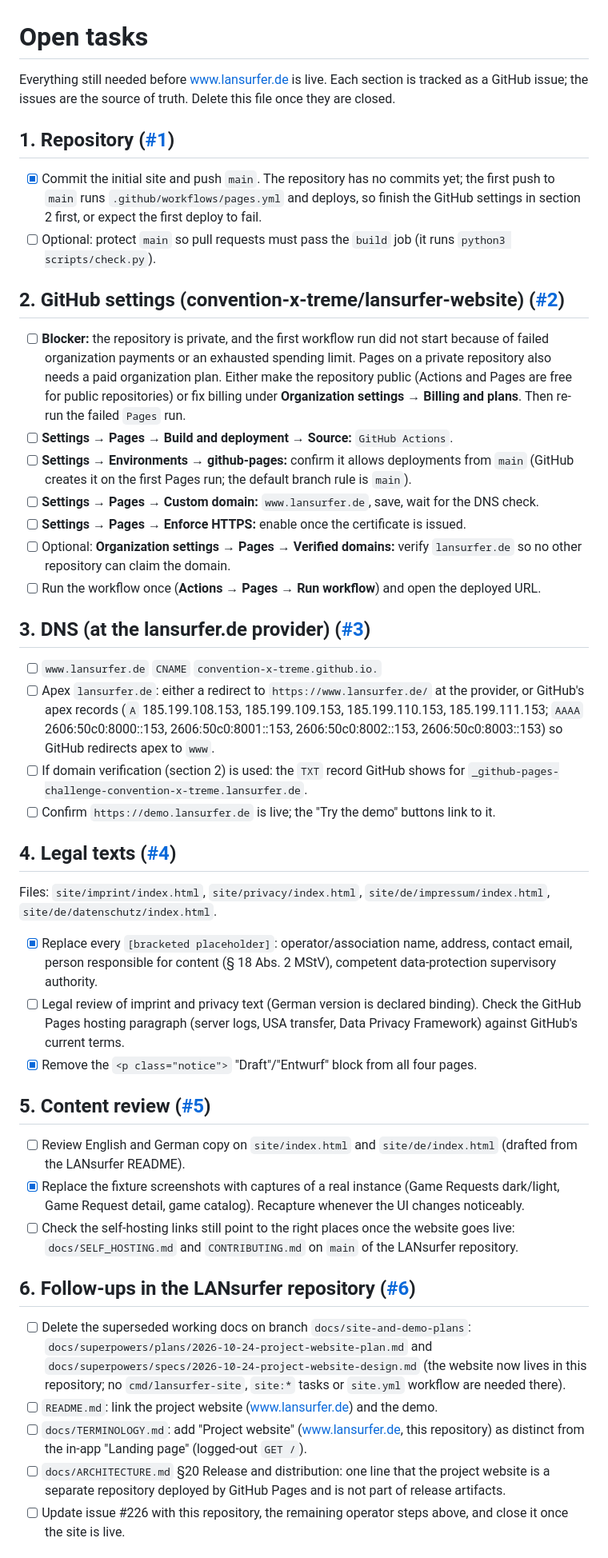
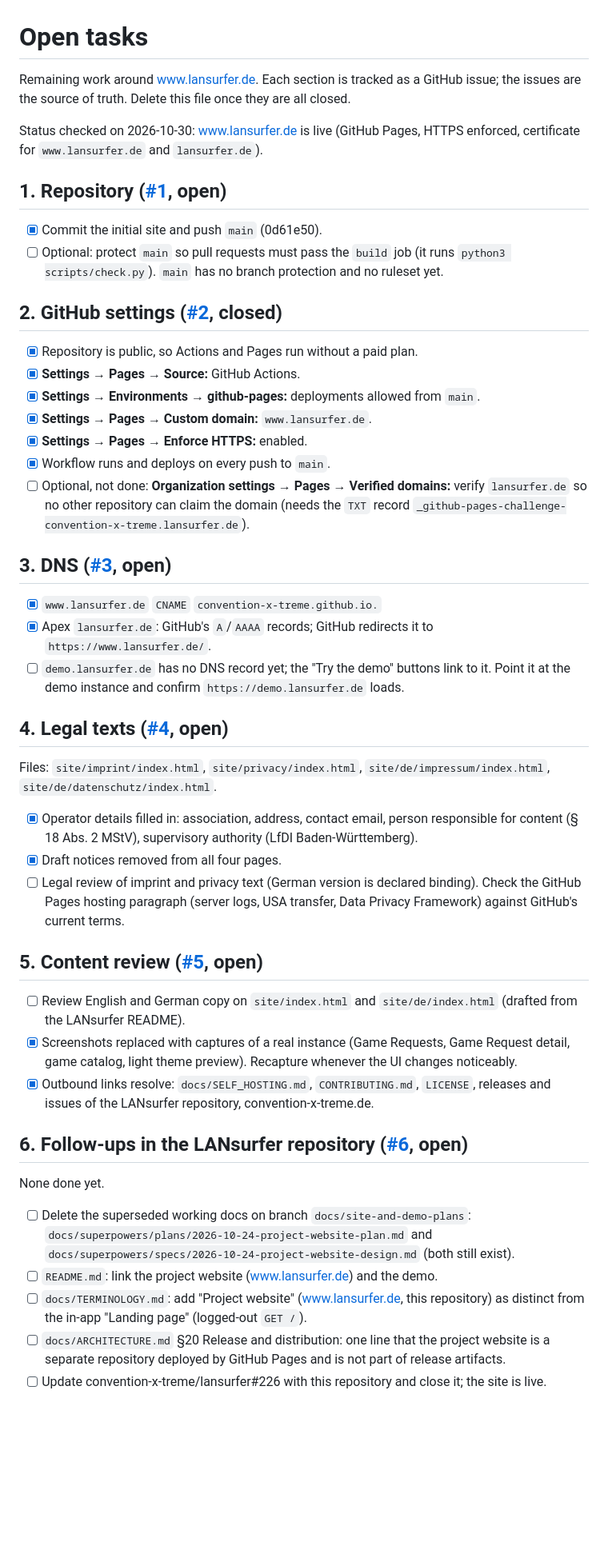
Before and after one commit to convention-x-treme/lansurfer-website, a Markdown page: docs/OPEN_TASKS.md, the part around one of its changes. Shown at 80% size. Rendered like a GitHub page; blank space fills up the shorter version.

```diff
--- a/docs/OPEN_TASKS.md
+++ b/docs/OPEN_TASKS.md
@@ -1,76 +1,69 @@
 # Open tasks
 
-Everything still needed before www.lansurfer.de is live. Each section is tracked as a GitHub issue;
-the issues are the source of truth. Delete this file once they are closed.
+Remaining work around www.lansurfer.de. Each section is tracked as a GitHub issue; the issues are
+the source of truth. Delete this file once they are all closed.
 
-## 1. Repository ([#1](https://github.com/convention-x-treme/lansurfer-website/issues/1))
+Status checked on 2026-10-30: www.lansurfer.de is live (GitHub Pages, HTTPS enforced, certificate
+for `www.lansurfer.de` and `lansurfer.de`).
 
-- [x] Commit the initial site and push `main`. The repository has no commits yet; the first push
-      to `main` runs `.github/workflows/pages.yml` and deploys, so finish the GitHub settings in
-      section 2 first, or expect the first deploy to fail.
+## 1. Repository ([#1](https://github.com/convention-x-treme/lansurfer-website/issues/1), open)
+
+- [x] Commit the initial site and push `main` (0d61e50).
 - [ ] Optional: protect `main` so pull requests must pass the `build` job (it runs
-      `python3 scripts/check.py`).
+      `python3 scripts/check.py`). `main` has no branch protection and no ruleset yet.
 
-## 2. GitHub settings (convention-x-treme/lansurfer-website) ([#2](https://github.com/convention-x-treme/lansurfer-website/issues/2))
+## 2. GitHub settings ([#2](https://github.com/convention-x-treme/lansurfer-website/issues/2), closed)
 
-- [ ] **Blocker:** the repository is private, and the first workflow run did not start because of
-      failed organization payments or an exhausted spending limit. Pages on a private repository also
-      needs a paid organization plan. Either make the repository public (Actions and Pages are free
-      for public repositories) or fix billing under **Organization settings → Billing and plans**.
-      Then re-run the failed `Pages` run.
-- [ ] **Settings → Pages → Build and deployment → Source:** `GitHub Actions`.
-- [ ] **Settings → Environments → github-pages:** confirm it allows deployments from `main`
-      (GitHub creates it on the first Pages run; the default branch rule is `main`).
-- [ ] **Settings → Pages → Custom domain:** `www.lansurfer.de`, save, wait for the DNS check.
-- [ ] **Settings → Pages → Enforce HTTPS:** enable once the certificate is issued.
-- [ ] Optional: **Organization settings → Pages → Verified domains:** verify `lansurfer.de` so no
-      other repository can claim the domain.
-- [ ] Run the workflow once (**Actions → Pages → Run workflow**) and open the deployed URL.
+- [x] Repository is public, so Actions and Pages run without a paid plan.
+- [x] **Settings → Pages → Source:** GitHub Actions.
+- [x] **Settings → Environments → github-pages:** deployments allowed from `main`.
+- [x] **Settings → Pages → Custom domain:** `www.lansurfer.de`.
+- [x] **Settings → Pages → Enforce HTTPS:** enabled.
+- [x] Workflow runs and deploys on every push to `main`.
+- [ ] Optional, not done: **Organization settings → Pages → Verified domains:** verify
+      `lansurfer.de` so no other repository can claim the domain (needs the `TXT` record
+      `_github-pages-challenge-convention-x-treme.lansurfer.de`).
 
-## 3. DNS (at the lansurfer.de provider) ([#3](https://github.com/convention-x-treme/lansurfer-website/issues/3))
+## 3. DNS ([#3](https://github.com/convention-x-treme/lansurfer-website/issues/3), open)
 
-- [ ] `www.lansurfer.de` `CNAME` `convention-x-treme.github.io.`
-- [ ] Apex `lansurfer.de`: either a redirect to `https://www.lansurfer.de/` at the provider, or
-      GitHub's apex records (`A` 185.199.108.153, 185.199.109.153, 185.199.110.153,
-      185.199.111.153; `AAAA` 2606:50c0:8000::153, 2606:50c0:8001::153, 2606:50c0:8002::153,
-      2606:50c0:8003::153) so GitHub redirects apex to `www`.
-- [ ] If domain verification (section 2) is used: the `TXT` record GitHub shows for
-      `_github-pages-challenge-convention-x-treme.lansurfer.de`.
-- [ ] Confirm `https://demo.lansurfer.de` is live; the "Try the demo" buttons link to it.
+- [x] `www.lansurfer.de` `CNAME` `convention-x-treme.github.io.`
+- [x] Apex `lansurfer.de`: GitHub's `A`/`AAAA` records; GitHub redirects it to
+      `https://www.lansurfer.de/`.
+- [ ] `demo.lansurfer.de` has no DNS record yet; the "Try the demo" buttons link to it. Point it at
+      the demo instance and confirm `https://demo.lansurfer.de` loads.
 
-## 4. Legal texts ([#4](https://github.com/convention-x-treme/lansurfer-website/issues/4))
+## 4. Legal texts ([#4](https://github.com/convention-x-treme/lansurfer-website/issues/4), open)
 
 Files: `site/imprint/index.html`, `site/privacy/index.html`, `site/de/impressum/index.html`,
 `site/de/datenschutz/index.html`.
 
-- [x] Replace every `[bracketed placeholder]`: operator/association name, address, contact email,
-      person responsible for content (§ 18 Abs. 2 MStV), competent data-protection supervisory
-      authority.
+- [x] Operator details filled in: association, address, contact email, person responsible for
+      content (§ 18 Abs. 2 MStV), supervisory authority (LfDI Baden-Württemberg).
+- [x] Draft notices removed from all four pages.
 - [ ] Legal review of imprint and privacy text (German version is declared binding). Check the
       GitHub Pages hosting paragraph (server logs, USA transfer, Data Privacy Framework) against
       GitHub's current terms.
-- [x] Remove the `<p class="notice">` "Draft"/"Entwurf" block from all four pages.
 
-## 5. Content review ([#5](https://github.com/convention-x-treme/lansurfer-website/issues/5))
+## 5. Content review ([#5](https://github.com/convention-x-treme/lansurfer-website/issues/5), open)
 
 - [ ] Review English and German copy on `site/index.html` and `site/de/index.html` (drafted from
       the LANsurfer README).
-- [x] Replace the fixture screenshots with captures of a real instance (Game Requests dark/light,
-      Game Request detail, game catalog). Recapture whenever the UI changes noticeably.
-- [ ] Check the self-hosting links still point to the right places once the website goes live:
-      `docs/SELF_HOSTING.md` and `CONTRIBUTING.md` on `main` of the LANsurfer repository.
+- [x] Screenshots replaced with captures of a real instance (Game Requests, Game Request detail,
+      game catalog, light theme preview). Recapture whenever the UI changes noticeably.
+- [x] Outbound links resolve: `docs/SELF_HOSTING.md`, `CONTRIBUTING.md`, `LICENSE`, releases and
+      issues of the LANsurfer repository, convention-x-treme.de.
 
-## 6. Follow-ups in the LANsurfer repository ([#6](https://github.com/convention-x-treme/lansurfer-website/issues/6))
+## 6. Follow-ups in the LANsurfer repository ([#6](https://github.com/convention-x-treme/lansurfer-website/issues/6), open)
+
+None done yet.
 
 - [ ] Delete the superseded working docs on branch `docs/site-and-demo-plans`:
       `docs/superpowers/plans/2026-10-24-project-website-plan.md` and
-      `docs/superpowers/specs/2026-10-24-project-website-design.md` (the website now lives in this
-      repository; no `cmd/lansurfer-site`, `site:*` tasks or `site.yml` workflow are needed there).
+      `docs/superpowers/specs/2026-10-24-project-website-design.md` (both still exist).
 - [ ] `README.md`: link the project website (www.lansurfer.de) and the demo.
 - [ ] `docs/TERMINOLOGY.md`: add "Project website" (www.lansurfer.de, this repository) as distinct
       from the in-app "Landing page" (logged-out `GET /`).
 - [ ] `docs/ARCHITECTURE.md` §20 Release and distribution: one line that the project website is a
       separate repository deployed by GitHub Pages and is not part of release artifacts.
-- [ ] Update issue #226 with this repository, the remaining operator steps above, and close it
-      once the site is live.
+- [ ] Update convention-x-treme/lansurfer#226 with this repository and close it; the site is live.
 
```
Also changed, not shown: other parts of docs/OPEN_TASKS.md (+6 -4 lines), README.md (+6 -7 lines).
